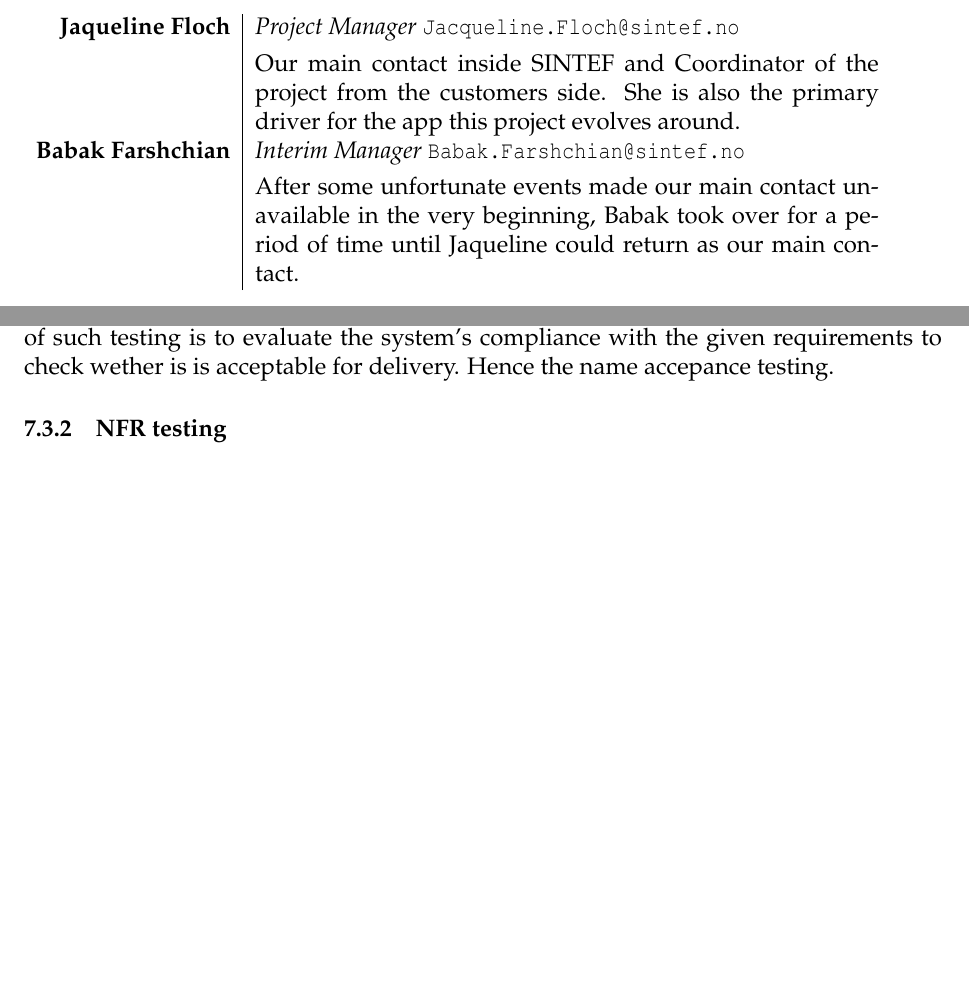
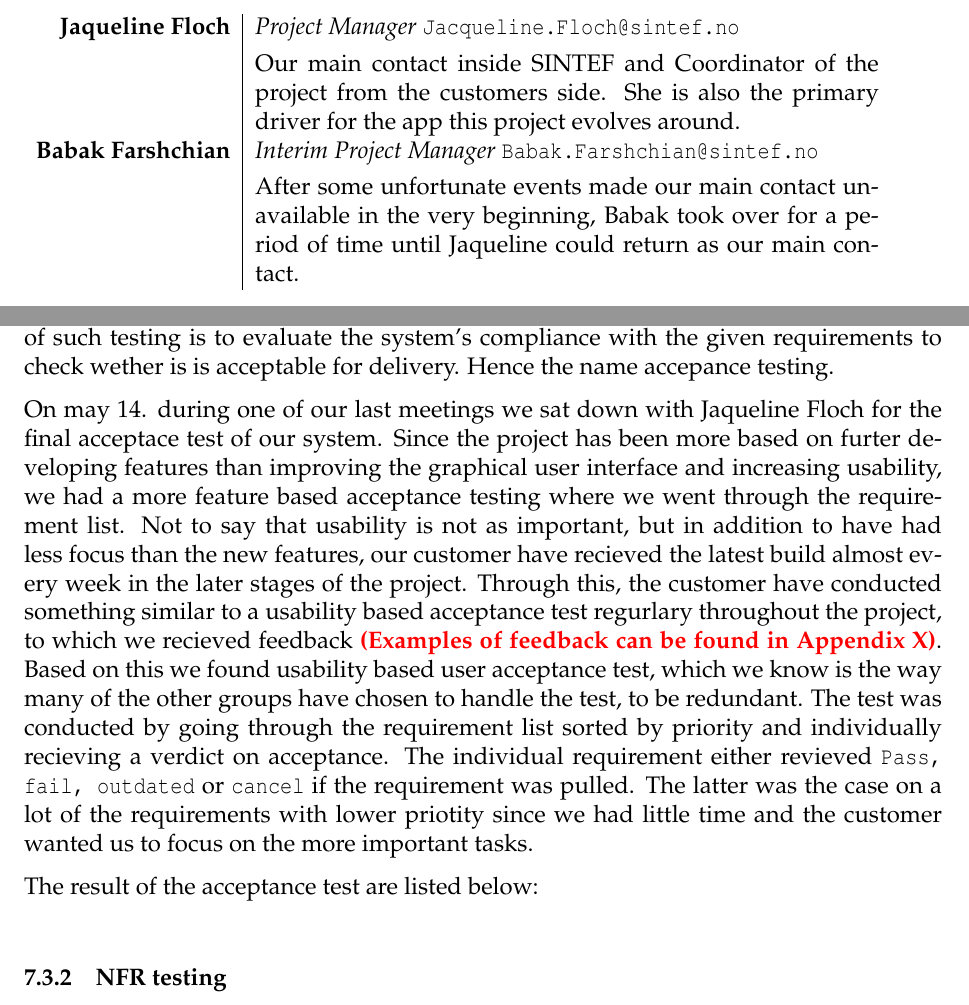
Before and after one commit to hajoch/IT2901_report, a LaTeX thesis (latex/main.tex, which reads latex/introduction.tex, latex/testing.tex): two parts of pages 10 and 50 of 82 before the commit and two parts of pages 10 and 50 of 83 after it, joined at a grey line, cut so that both start at the same text, the shorter picture padded with empty space. Compiled offline with pdfLaTeX.

Commit message:
acceptance testing

```diff
--- a/latex/introduction.tex
+++ b/latex/introduction.tex
@@ -38,7 +38,7 @@ Our customer is SINTEF (The Foundation for Scientific and Industrial Research).
 \begin{tabular}{r|p{11cm}}
 \textbf{Jaqueline Floch} & \emph{Project Manager}   \texttt{Jacqueline.Floch@sintef.no}\\[4pt]
 & Our main contact inside SINTEF and Coordinator of the project from the customers side. She is also the primary driver for the app this project evolves around. \\[8pt]
-\textbf{Babak Farshchian} & \emph{Interim Manager}   \texttt{Babak.Farshchian@sintef.no}\\[4pt]
+\textbf{Babak Farshchian} & \emph{Interim Project Manager}   \texttt{Babak.Farshchian@sintef.no}\\[4pt]
 & After some unfortunate events made our main contact unavailable in the very beginning, Babak took over for a period of time until Jaqueline could return as our main contact. \\
 \end{tabular}
 \captionsetup{textformat=empty,labelformat=blank}
--- a/latex/testing.tex
+++ b/latex/testing.tex
@@ -183,6 +183,10 @@ Severity & Medium\\ \bottomrule
 \subsubsection{Acceptance Testing}
 Acceptance testing is one of the last levels of the software testing process. The purpose of such testing is to evaluate the system's compliance with the given requirements to check wether is is acceptable for delivery. Hence the name accepance testing.
 
+On may 14. during one of our last meetings we sat down with Jaqueline Floch for the final acceptace test of our system. Since the project has been more based on furter developing features than improving the graphical user interface and increasing usability, we had a more feature based acceptance testing where we went through the requirement list. Not to say that usability is not as important, but in addition to have had less focus than the new features, our customer have recieved the latest build almost every week in the later stages of the project. Through this, the customer have conducted something similar to a usability based acceptance test regurlary throughout the project, to which we recieved feedback \todo{(Examples of feedback can be found in Appendix X)}. Based on this we found usability based user acceptance test, which we know is the way many of the other groups have chosen to handle the test, to be redundant.
+The test was conducted by going through the requirement list sorted by priority and individually recieving a verdict on acceptance. The individual requirement either revieved \texttt{Pass, fail, outdated} or \texttt{cancel} if the requirement was pulled. The latter was the case on a lot of the requirements with lower priotity since we had little time and the customer wanted us to focus on the more important tasks.
+
+The result of the acceptance test are listed below:\\
 
 \subsubsection{NFR testing}
 It is important for the project that our result meets the projects main non-functional requirements, described in the ``Product quality'' section of the SRS chapter [chapter 4.12], for it to be considered a success. A problem with non-functional requirements in general is that they might be difficult to test properly. \todo{Hmmmm, what to write}
```
Also changed, not shown: latex/developersguide.pdf (added), latex/main.pdf, latex/testing.tex (4 more changed lines).
